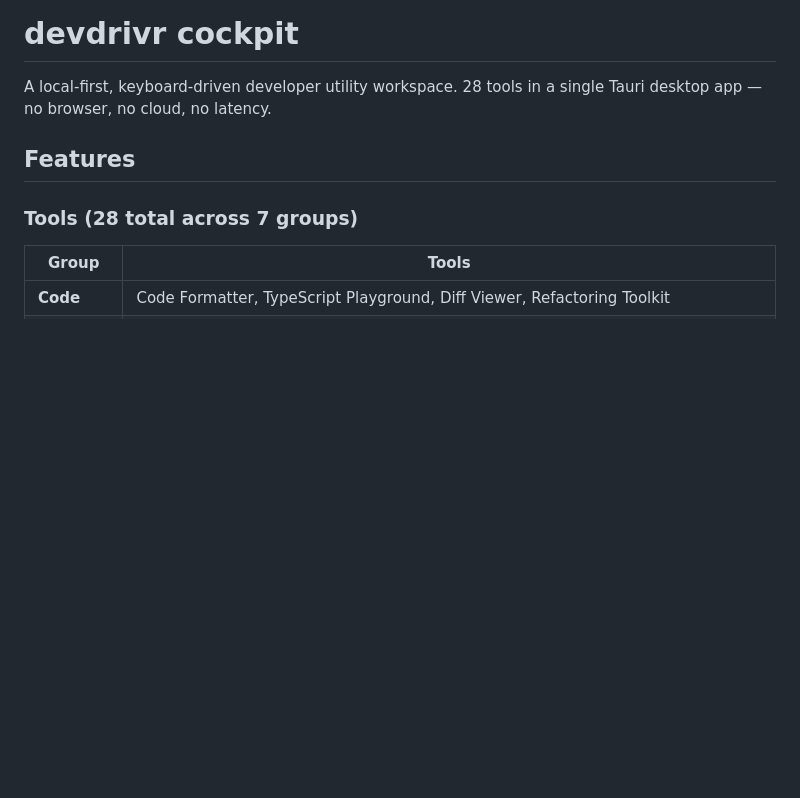
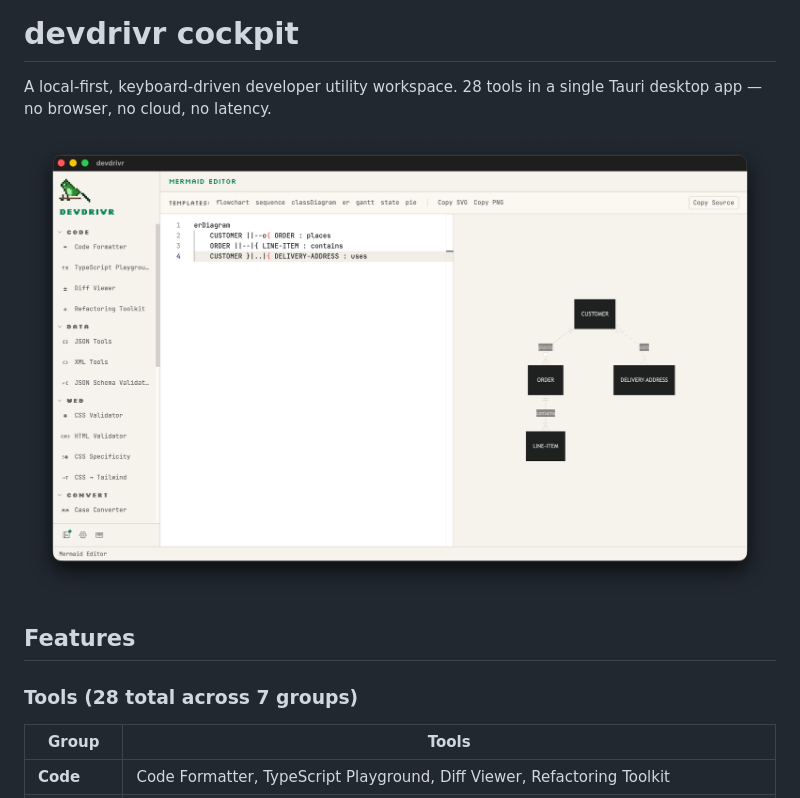
Before and after one commit to butteredstardust/devdrivr, a Markdown page: apps/cockpit/README.md, the part around the change. Rendered like a GitHub page; pictures changed too: screenshots/devdriver.png (added); blank space fills up the shorter version.

Commit message:
docs: add cockpit screenshot and update readmes

```diff
--- a/apps/cockpit/README.md
+++ b/apps/cockpit/README.md
@@ -1,6 +1,8 @@
 # devdrivr cockpit
 
 A local-first, keyboard-driven developer utility workspace. 28 tools in a single Tauri desktop app — no browser, no cloud, no latency.
+
+![devdrivr cockpit](../../screenshots/devdriver.png)
 
 ## Features
 
```
Also changed, not shown: README.md (+2 -0 lines).
